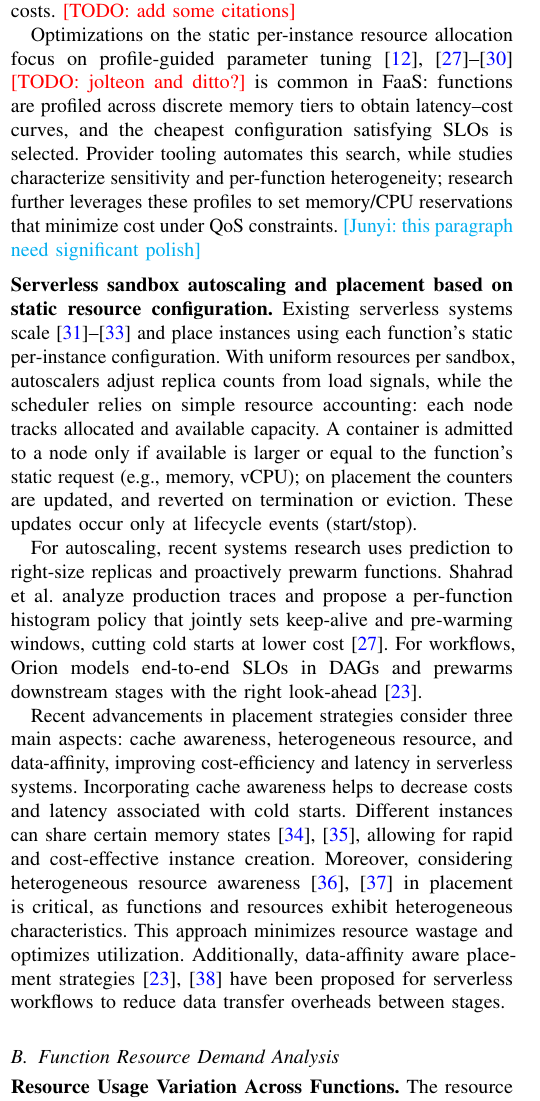
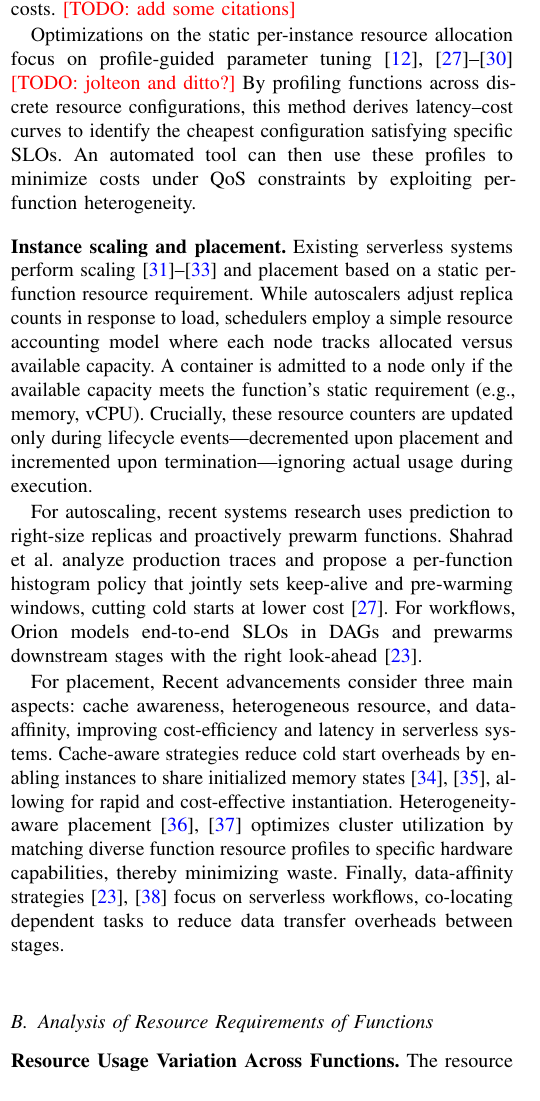
Before and after one commit to handar423/single_paper, a LaTeX paper (paper.tex, which reads sections/background.tex): part of one column of page 2 of 11, cut so that both start at the same text. Compiled offline with pdfLaTeX.

Commit message:
bg in progress

```diff
--- a/sections/background.tex
+++ b/sections/background.tex
@@ -20,25 +20,12 @@ allocate a uniform amount of resources for all instances of a given function. In
 %  已有工作: 运行时资源配置：根据 profile 进行 static 资源分配，在延迟和开销间做合理tradeoff，引用一些相关工作，如
 Optimizations on the static per-instance resource allocation focus on
 profile-guided parameter tuning~\cite{aws_lambda_power_tuning,ASPLOS21:FaasCache, shahrad2020serverless, wang2018peeking, pu2019shuffling} \todo{jolteon and ditto?}
-is common in FaaS: functions are profiled
-across discrete memory tiers to obtain latency–cost curves, and the
-cheapest configuration satisfying SLOs is selected. Provider tooling
-automates this search, while studies characterize sensitivity and
-per-function heterogeneity; research further leverages these profiles
-to set memory/CPU reservations that minimize cost under QoS
-constraints. \junyi{this paragraph need significant polish}
+By profiling functions across discrete resource configurations, this method derives latency–cost curves to identify the cheapest configuration satisfying specific SLOs. An automated tool can then use these profiles to minimize costs under QoS constraints by exploiting per-function heterogeneity.
 
-\parabf{Serverless sandbox autoscaling and placement based on static resource configuration.}
+\parabf{Instance scaling and placement.}
 % 2）根据静态资源配置进行容器扩缩容放置：现有的 serverless 系统大多基于静态资源配置进行容器放置调度
 % 仅容器启动、离开时比较资源：只需维护节点已分配资源和未分配资源总计，任务到来时可以分配到未分配资源>静态请求资源的节点上，更新已分配资源、未分配资源，函数容器销毁时释放资源、更新已分配资源、未分配资源即可
-Existing serverless systems scale~\cite{aws_scaling_window, aws_scaling_eq,
-knative_scaling} and place instances using each function’s
-static per‑instance configuration. With uniform resources per sandbox, autoscalers
-adjust replica counts from load signals, while the scheduler relies on simple
-resource accounting: each node tracks allocated and available capacity.
-A container is admitted to a node only if available is larger or equal to the
-function’s static request (e.g., memory, vCPU); on placement the counters are updated,
-and reverted on termination or eviction. These updates occur only at lifecycle events (start/stop).
+Existing serverless systems perform scaling~\cite{aws_scaling_window, aws_scaling_eq, knative_scaling} and placement based on a static per-function resource requirement. While autoscalers adjust replica counts in response to load, schedulers employ a simple resource accounting model where each node tracks allocated versus available capacity. A container is admitted to a node only if the available capacity meets the function’s static requirement (e.g., memory, vCPU). Crucially, these resource counters are updated only during lifecycle events\textemdash decremented upon placement and incremented upon termination\textemdash ignoring actual usage during execution.
 
 % 已有工作：
 
@@ -47,26 +34,29 @@ For autoscaling, recent systems research uses prediction to
 right-size replicas and proactively prewarm functions. Shahrad et al.
 analyze production traces and propose a per-function histogram policy
 that jointly sets keep-alive and pre-warming windows, cutting cold
-starts at lower cost \cite{shahrad2020serverless}. For workflows,
+starts at lower cost~\cite{shahrad2020serverless}. For workflows,
 Orion models end-to-end SLOs in DAGs and prewarms downstream stages
-with the right look-ahead \cite{ORION_MahgoubYSECB22}.
+with the right look-ahead~\cite{ORION_MahgoubYSECB22}.
 
 % 第二段（或二、三段），函数容器副本放置缓存亲和性、多资源综合考虑调度：考虑（先几句话说缓存为啥重要）缓存是否存在、多资源性质（即预备资源分配），引用文章
 % 可以考虑，包含 FaasCache这种单机容器缓存管理， serverless workflow 相邻stage亲和放置，jiagu这种多节点协同缓存管理，引用更多文章
-Recent advancements in placement strategies consider three main aspects: cache awareness,
+For placement, Recent advancements consider three main aspects: cache awareness,
 heterogeneous resource, and data-affinity, improving cost-efficiency and latency in serverless systems.
-Incorporating cache awareness helps to decrease costs and latency associated with cold starts.
-Different instances can share certain memory states~\cite{SOCK_OakesYZHHAA18, li2022help},
-allowing for rapid and cost-effective instance creation.
-Moreover, considering heterogeneous resource awareness~\cite{RoyPT22, DuLJXZC22} in placement is critical,
-as functions and resources exhibit heterogeneous characteristics.
-This approach minimizes resource wastage and optimizes utilization.
-Additionally, data-affinity aware placement strategies~\cite{Wukong_CarverZWAWC20, ORION_MahgoubYSECB22}
-have been proposed for serverless workflows to reduce data transfer overheads between stages.
+Cache-aware strategies reduce cold start overheads by enabling instances to share initialized memory states~\cite{SOCK_OakesYZHHAA18, li2022help}, allowing for rapid and cost-effective instantiation. Heterogeneity-aware placement~\cite{RoyPT22, DuLJXZC22} optimizes cluster utilization by matching diverse function resource profiles to specific hardware capabilities, thereby minimizing waste. Finally, data-affinity strategies~\cite{Wukong_CarverZWAWC20, ORION_MahgoubYSECB22} focus on serverless workflows, co-locating dependent tasks to reduce data transfer overheads between stages.
+%Incorporating cache awareness helps to decrease costs and latency associated with cold starts.
+%Different instances can share certain memory states~\cite{SOCK_OakesYZHHAA18, li2022help},
+%allowing for rapid and cost-efficient instance creation.
+%Moreover, considering heterogeneous resource awareness~\cite{RoyPT22, DuLJXZC22} in placement is critical,
+%as functions and resources exhibit heterogeneous characteristics.
+%This approach minimizes resource wastage and optimizes utilization.
+%Additionally, data-affinity aware placement strategies~\cite{Wukong_CarverZWAWC20, ORION_MahgoubYSECB22}
+%have been proposed for serverless workflows to reduce data transfer overheads between stages.
+
+
 
 
 % 2. serverless 函数资源需求分析
-\subsection{Function Resource Demand Analysis}
+\subsection{Analysis of Resource Requirements of Functions}
 \label{sec:background:demand-analysis}
 
 \begin{figure}[t]
```
